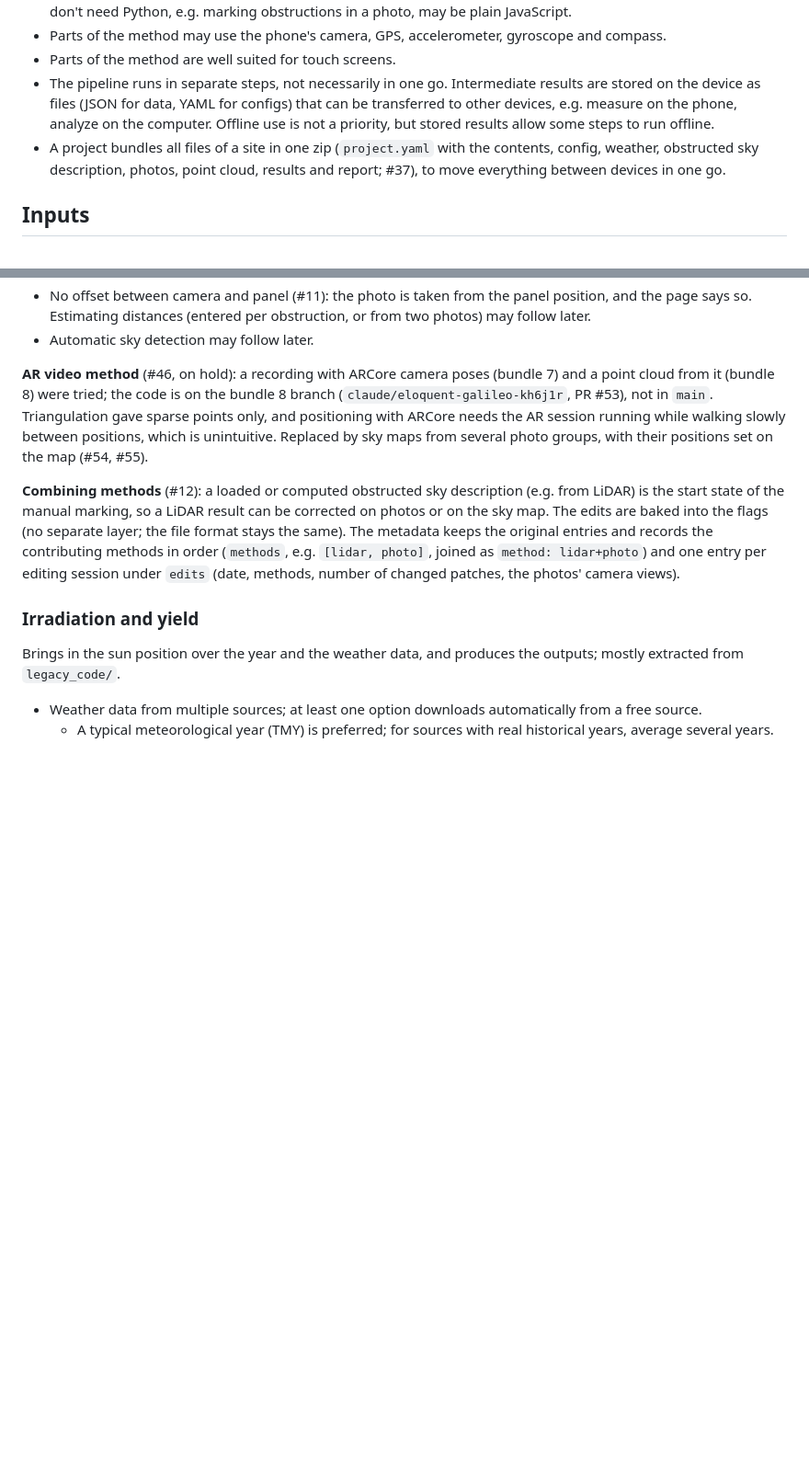
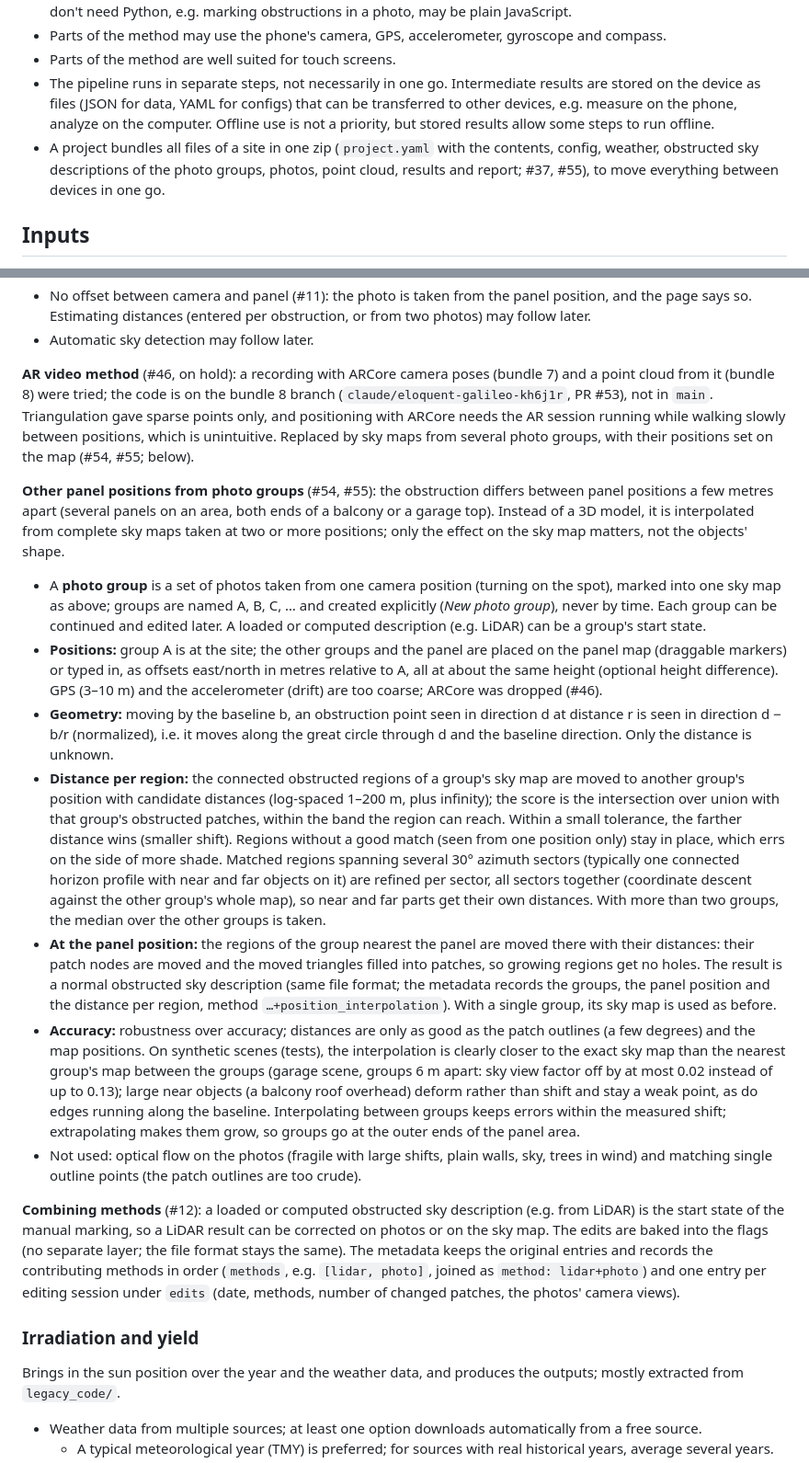
Before and after one commit to laggondo/pv_yield, a Markdown page: concept.md, 2 parts joined by grey strips. Shown at 92% size. Drawn GitHub-style; blank space fills up the shorter version.

Commit message:
concept.md, web/README.md, CLAUDE.md: photo groups and the obstruction at other panel positions (#54, #55)
Co-Authored-By: Claude Opus 5.5 <noreply@anthropic.com>
Claude-Session: https://claude.ai/code/session_01CQ71AJVHi5CaMa55yzkEjq

```diff
--- a/concept.md
+++ b/concept.md
@@ -21,7 +21,7 @@ Estimate the photovoltaic (PV) yield for a user-defined location:
 - Parts of the method may use the phone's camera, GPS, accelerometer, gyroscope and compass.
 - Parts of the method are well suited for touch screens.
 - The pipeline runs in separate steps, not necessarily in one go. Intermediate results are stored on the device as files (JSON for data, YAML for configs) that can be transferred to other devices, e.g. measure on the phone, analyze on the computer. Offline use is not a priority, but stored results allow some steps to run offline.
-- A project bundles all files of a site in one zip (`project.yaml` with the contents, config, weather, obstructed sky description, photos, point cloud, results and report; #37), to move everything between devices in one go.
+- A project bundles all files of a site in one zip (`project.yaml` with the contents, config, weather, obstructed sky descriptions of the photo groups, photos, point cloud, results and report; #37, #55), to move everything between devices in one go.
 
 ## Inputs
 
@@ -94,7 +94,17 @@ The obstructed sky description is the fundamental intermediate result:
 - No offset between camera and panel (#11): the photo is taken from the panel position, and the page says so. Estimating distances (entered per obstruction, or from two photos) may follow later.
 - Automatic sky detection may follow later.
 
-**AR video method** (#46, on hold): a recording with ARCore camera poses (bundle 7) and a point cloud from it (bundle 8) were tried; the code is on the bundle 8 branch (`claude/eloquent-galileo-kh6j1r`, PR #53), not in `main`. Triangulation gave sparse points only, and positioning with ARCore needs the AR session running while walking slowly between positions, which is unintuitive. Replaced by sky maps from several photo groups, with their positions set on the map (#54, #55).
+**AR video method** (#46, on hold): a recording with ARCore camera poses (bundle 7) and a point cloud from it (bundle 8) were tried; the code is on the bundle 8 branch (`claude/eloquent-galileo-kh6j1r`, PR #53), not in `main`. Triangulation gave sparse points only, and positioning with ARCore needs the AR session running while walking slowly between positions, which is unintuitive. Replaced by sky maps from several photo groups, with their positions set on the map (#54, #55; below).
+
+**Other panel positions from photo groups** (#54, #55): the obstruction differs between panel positions a few metres apart (several panels on an area, both ends of a balcony or a garage top). Instead of a 3D model, it is interpolated from complete sky maps taken at two or more positions; only the effect on the sky map matters, not the objects' shape.
+
+- A **photo group** is a set of photos taken from one camera position (turning on the spot), marked into one sky map as above; groups are named A, B, C, … and created explicitly (*New photo group*), never by time. Each group can be continued and edited later. A loaded or computed description (e.g. LiDAR) can be a group's start state.
+- **Positions:** group A is at the site; the other groups and the panel are placed on the panel map (draggable markers) or typed in, as offsets east/north in metres relative to A, all at about the same height (optional height difference). GPS (3–10 m) and the accelerometer (drift) are too coarse; ARCore was dropped (#46).
+- **Geometry:** moving by the baseline b, an obstruction point seen in direction d at distance r is seen in direction d − b/r (normalized), i.e. it moves along the great circle through d and the baseline direction. Only the distance is unknown.
+- **Distance per region:** the connected obstructed regions of a group's sky map are moved to another group's position with candidate distances (log-spaced 1–200 m, plus infinity); the score is the intersection over union with that group's obstructed patches, within the band the region can reach. Within a small tolerance, the farther distance wins (smaller shift). Regions without a good match (seen from one position only) stay in place, which errs on the side of more shade. Matched regions spanning several 30° azimuth sectors (typically one connected horizon profile with near and far objects on it) are refined per sector, all sectors together (coordinate descent against the other group's whole map), so near and far parts get their own distances. With more than two groups, the median over the other groups is taken.
+- **At the panel position:** the regions of the group nearest the panel are moved there with their distances: their patch nodes are moved and the moved triangles filled into patches, so growing regions get no holes. The result is a normal obstructed sky description (same file format; the metadata records the groups, the panel position and the distance per region, method `…+position_interpolation`). With a single group, its sky map is used as before.
+- **Accuracy:** robustness over accuracy; distances are only as good as the patch outlines (a few degrees) and the map positions. On synthetic scenes (tests), the interpolation is clearly closer to the exact sky map than the nearest group's map between the groups (garage scene, groups 6 m apart: sky view factor off by at most 0.02 instead of up to 0.13); large near objects (a balcony roof overhead) deform rather than shift and stay a weak point, as do edges running along the baseline. Interpolating between groups keeps errors within the measured shift; extrapolating makes them grow, so groups go at the outer ends of the panel area.
+- Not used: optical flow on the photos (fragile with large shifts, plain walls, sky, trees in wind) and matching single outline points (the patch outlines are too crude).
 
 **Combining methods** (#12): a loaded or computed obstructed sky description (e.g. from LiDAR) is the start state of the manual marking, so a LiDAR result can be corrected on photos or on the sky map. The edits are baked into the flags (no separate layer; the file format stays the same). The metadata keeps the original entries and records the contributing methods in order (`methods`, e.g. `[lidar, photo]`, joined as `method: lidar+photo`) and one entry per editing session under `edits` (date, methods, number of changed patches, the photos' camera views).
 
```
Also changed, not shown: CLAUDE.md (+1 -0 lines), web/README.md (+3 -1 lines).
